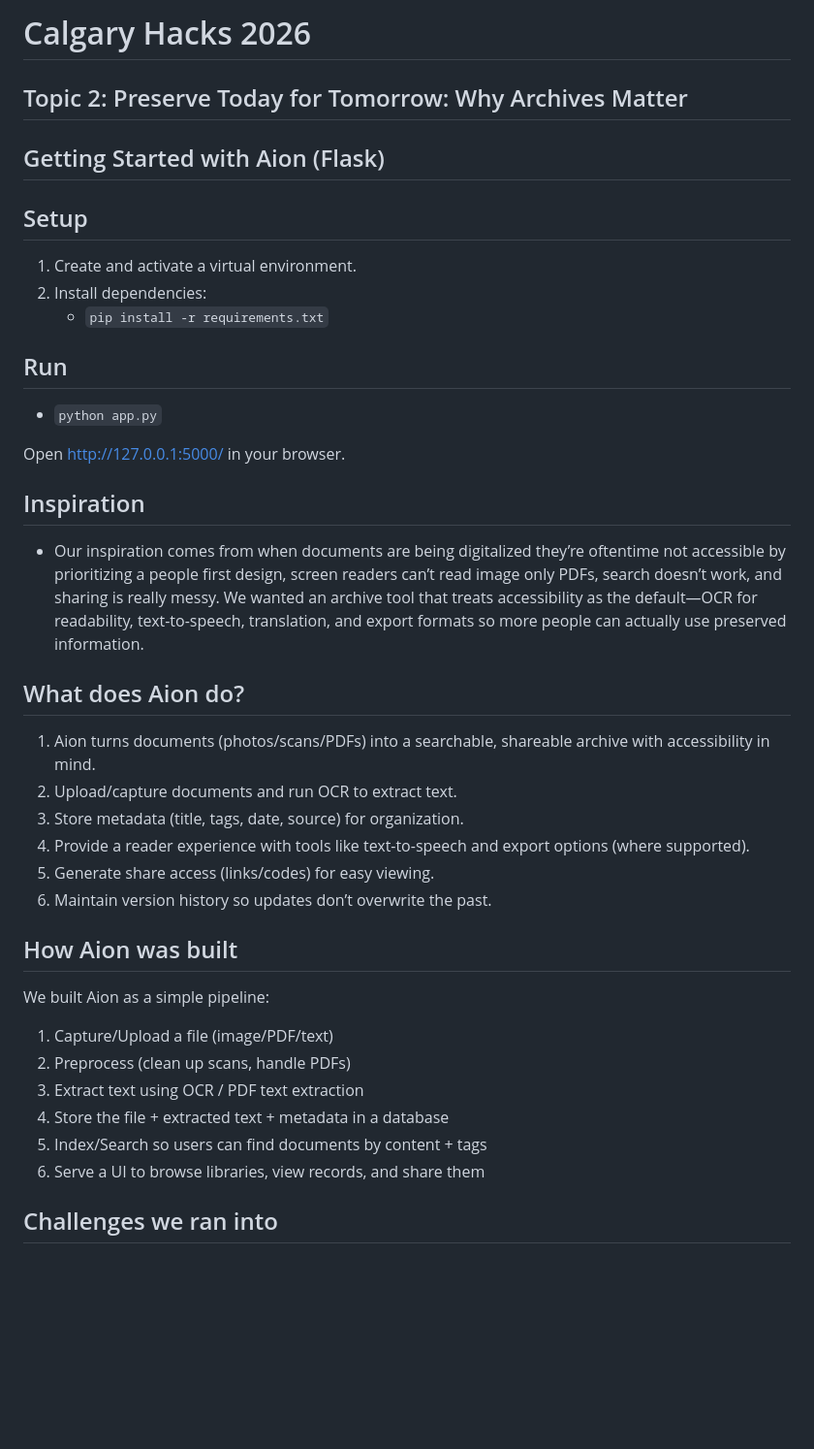
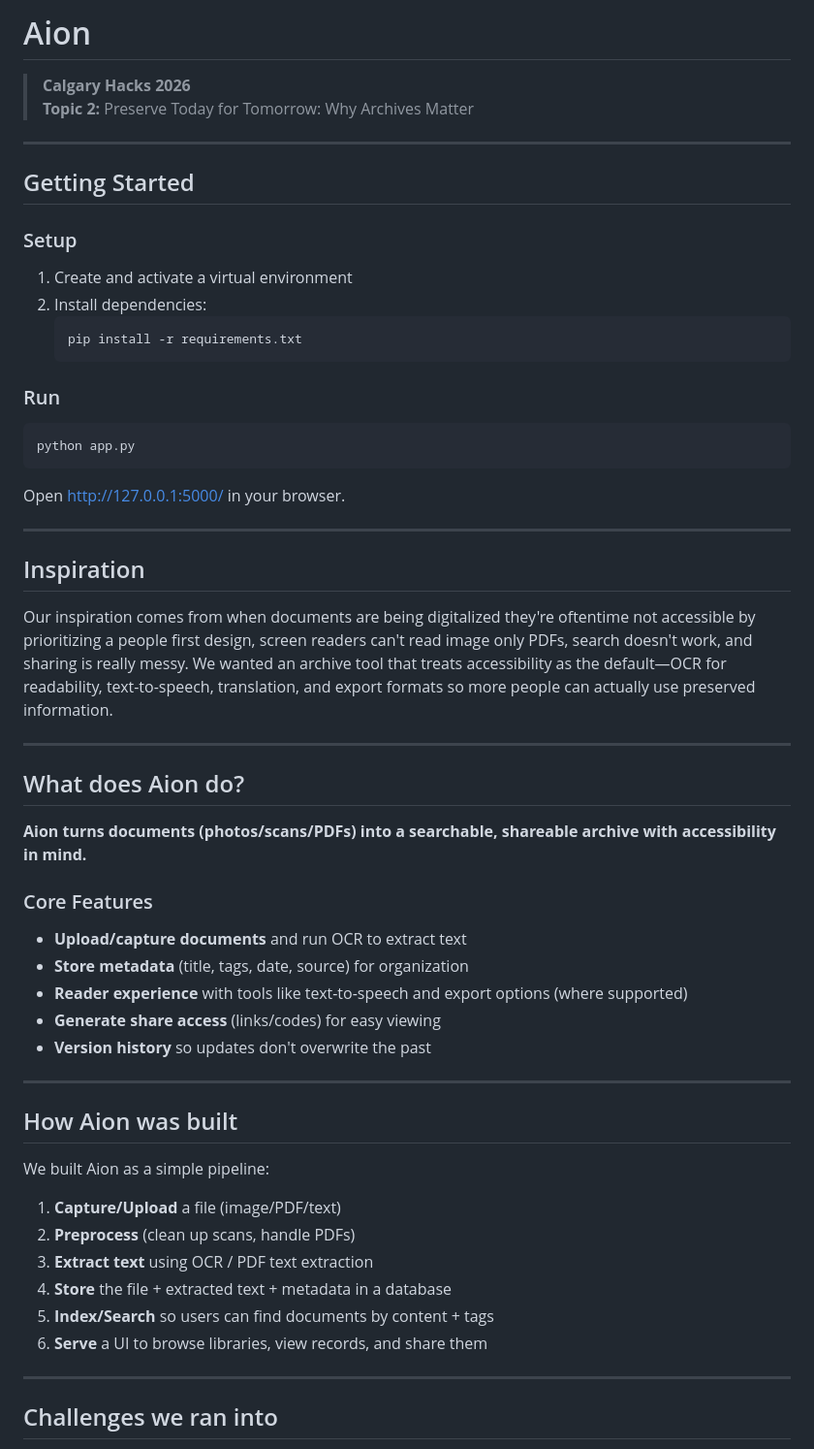
Before and after one commit to ShakH00/Aion, a Markdown page: README.md, the part around one of its changes. Shown at 97% size. Rendered like a GitHub page; blank space fills up the shorter version.

Commit message:
formatting

````diff
--- a/README.md
+++ b/README.md
@@ -1,41 +1,62 @@
-# Calgary Hacks 2026
+# Aion
 
-## Topic 2: Preserve Today for Tomorrow: Why Archives Matter
+> **Calgary Hacks 2026**
+> **Topic 2:** Preserve Today for Tomorrow: Why Archives Matter
 
-## Getting Started with Aion (Flask)
+---
 
-## Setup
-1. Create and activate a virtual environment.
+## Getting Started
+
+### Setup
+
+1. Create and activate a virtual environment
 2. Install dependencies:
-	- `pip install -r requirements.txt`
+   ```bash
+   pip install -r requirements.txt
+   ```
 
-## Run
-- `python app.py`
+### Run
 
-Open http://127.0.0.1:5000/ in your browser.
+```bash
+python app.py
+```
+
+Open [http://127.0.0.1:5000/](http://127.0.0.1:5000/) in your browser.
+
+---
 
 ## Inspiration
-- Our inspiration comes from when documents are being digitalized they’re oftentime not accessible by prioritizing a people first design, screen readers can’t read image only PDFs, search doesn’t work, and sharing is really messy. We wanted an archive tool that treats accessibility as the default—OCR for readability, text-to-speech, translation, and export formats so more people can actually use preserved information.
+
+Our inspiration comes from when documents are being digitalized they're oftentime not accessible by prioritizing a people first design, screen readers can't read image only PDFs, search doesn't work, and sharing is really messy. We wanted an archive tool that treats accessibility as the default—OCR for readability, text-to-speech, translation, and export formats so more people can actually use preserved information.
+
+---
 
 ## What does Aion do?
 
-1. Aion turns documents (photos/scans/PDFs) into a searchable, shareable archive with accessibility in mind.
-2. Upload/capture documents and run OCR to extract text.
-3. Store metadata (title, tags, date, source) for organization.
-4. Provide a reader experience with tools like text-to-speech and export options (where supported).
-5. Generate share access (links/codes) for easy viewing.
-6. Maintain version history so updates don’t overwrite the past.
+**Aion turns documents (photos/scans/PDFs) into a searchable, shareable archive with accessibility in mind.**
+
+### Core Features
+
+- **Upload/capture documents** and run OCR to extract text
+- **Store metadata** (title, tags, date, source) for organization
+- **Reader experience** with tools like text-to-speech and export options (where supported)
+- **Generate share access** (links/codes) for easy viewing
+- **Version history** so updates don't overwrite the past
+
+---
 
 ## How Aion was built
 
 We built Aion as a simple pipeline:
 
-1. Capture/Upload a file (image/PDF/text)
-2. Preprocess (clean up scans, handle PDFs)
-3. Extract text using OCR / PDF text extraction
-4. Store the file + extracted text + metadata in a database
-5. Index/Search so users can find documents by content + tags
-6. Serve a UI to browse libraries, view records, and share them
+1. **Capture/Upload** a file (image/PDF/text)
+2. **Preprocess** (clean up scans, handle PDFs)
+3. **Extract text** using OCR / PDF text extraction
+4. **Store** the file + extracted text + metadata in a database
+5. **Index/Search** so users can find documents by content + tags
+6. **Serve** a UI to browse libraries, view records, and share them
+
+---
 
 ## Challenges we ran into
 
````
Also changed, not shown: other parts of README.md (+9 -5 lines).
